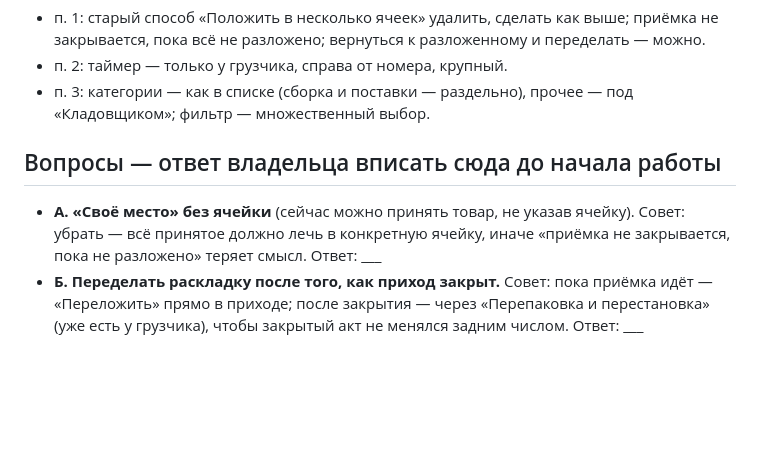
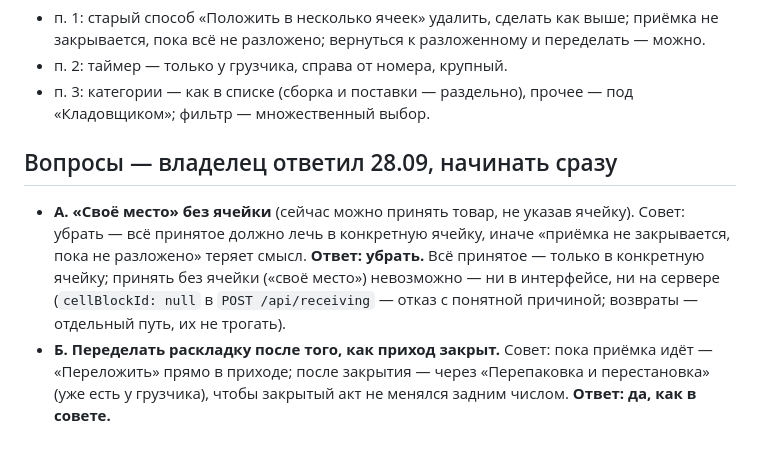
Before and after one commit to tatarinov0909-sudo/argus-product, a Markdown page: docs/Задание 28.09 — раскладка, журнал, таймер.md, the part around the change. GitHub-like rendering; blank space fills up the shorter version.

Commit message:
Задание 28.09: ответы владельца — без ячейки не принимать, переделка после закрытия через перестановку
Co-Authored-By: Claude Opus 5.5 <noreply@anthropic.com>

```diff
--- a/docs/Задание 28.09 — раскладка, журнал, таймер.md
+++ b/docs/Задание 28.09 — раскладка, журнал, таймер.md
@@ -88,13 +88,16 @@
 - п. 3: категории — как в списке (сборка и поставки — раздельно), прочее —
   под «Кладовщиком»; фильтр — множественный выбор.
 
-## Вопросы — ответ владельца вписать сюда до начала работы
+## Вопросы — владелец ответил 28.09, начинать сразу
 
 - **А. «Своё место» без ячейки** (сейчас можно принять товар, не указав
   ячейку). Совет: убрать — всё принятое должно лечь в конкретную ячейку,
   иначе «приёмка не закрывается, пока не разложено» теряет смысл.
-  Ответ: ___
+  **Ответ: убрать.** Всё принятое — только в конкретную ячейку; принять без
+  ячейки («своё место») невозможно — ни в интерфейсе, ни на сервере
+  (`cellBlockId: null` в `POST /api/receiving` — отказ с понятной причиной;
+  возвраты — отдельный путь, их не трогать).
 - **Б. Переделать раскладку после того, как приход закрыт.** Совет: пока
   приёмка идёт — «Переложить» прямо в приходе; после закрытия — через
   «Перепаковка и перестановка» (уже есть у грузчика), чтобы закрытый акт
-  не менялся задним числом. Ответ: ___
+  не менялся задним числом. **Ответ: да, как в совете.**
```
